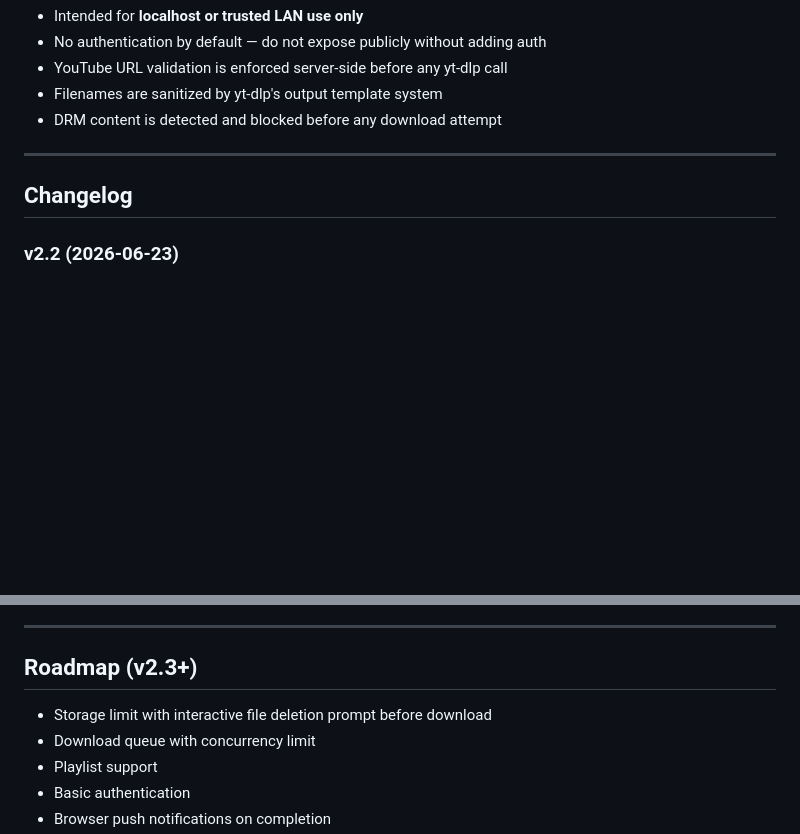
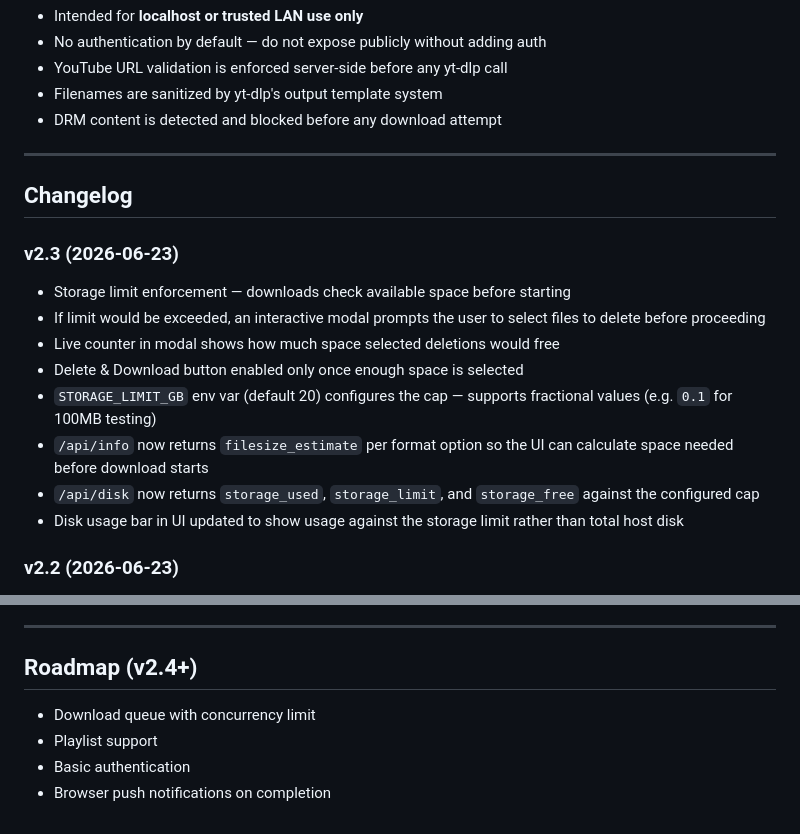
Before and after one commit to FmcMedia/yt-web-v2, a Markdown page: README.md, 2 parts joined by grey strips. GitHub-like rendering; blank space fills up the shorter version.

Commit message:
docs: update README changelog for v2.3
Co-Authored-By: Claude Sonnet 4.6 <noreply@anthropic.com>

```diff
--- a/README.md
+++ b/README.md
@@ -151,6 +151,16 @@ yt-web-v2/
 
 ## Changelog
 
+### v2.3 (2026-06-23)
+- Storage limit enforcement — downloads check available space before starting
+- If limit would be exceeded, an interactive modal prompts the user to select files to delete before proceeding
+- Live counter in modal shows how much space selected deletions would free
+- Delete & Download button enabled only once enough space is selected
+- `STORAGE_LIMIT_GB` env var (default 20) configures the cap — supports fractional values (e.g. `0.1` for 100MB testing)
+- `/api/info` now returns `filesize_estimate` per format option so the UI can calculate space needed before download starts
+- `/api/disk` now returns `storage_used`, `storage_limit`, and `storage_free` against the configured cap
+- Disk usage bar in UI updated to show usage against the storage limit rather than total host disk
+
 ### v2.2 (2026-06-23)
 - Switched to multi-stage Docker build using `mwader/static-ffmpeg` — copies static ffmpeg binary instead of `apt install`, reducing image content size significantly
 - Colima support documented for Mac CLI-only Docker usage
@@ -179,9 +189,8 @@ Initial versioned release.
 
 ---
 
-## Roadmap (v2.3+)
+## Roadmap (v2.4+)
 
-- Storage limit with interactive file deletion prompt before download
 - Download queue with concurrency limit
 - Playlist support
 - Basic authentication
```
